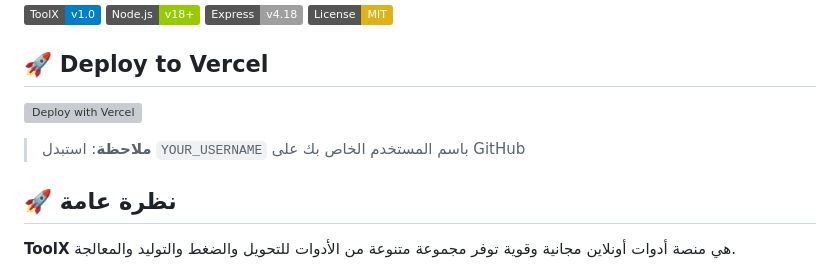
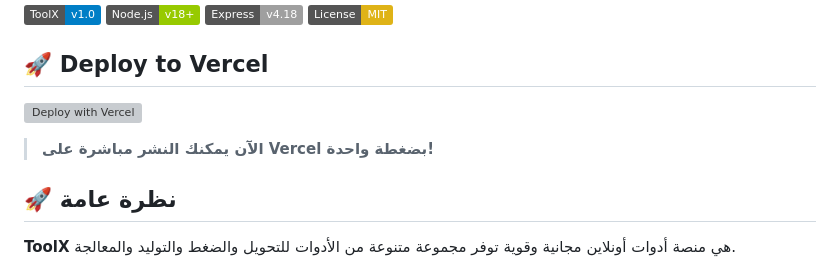
Before and after one commit to adammamod416/ToolX, a Markdown page: README.md, the part around the change printed below. GitHub-like rendering; badges without logos; grey boxes are pictures that could not be loaded.

```diff
--- a/README.md
+++ b/README.md
@@ -11,5 +11,5 @@
 
-> **ملاحظة**: استبدل `YOUR_USERNAME` باسم المستخدم الخاص بك على GitHub
+> **الآن يمكنك النشر مباشرة على Vercel بضغطة واحدة!**
 
 ## 🚀 نظرة عامة
 
```
Also changed, not shown: other parts of README.md (+1 -1 lines).
